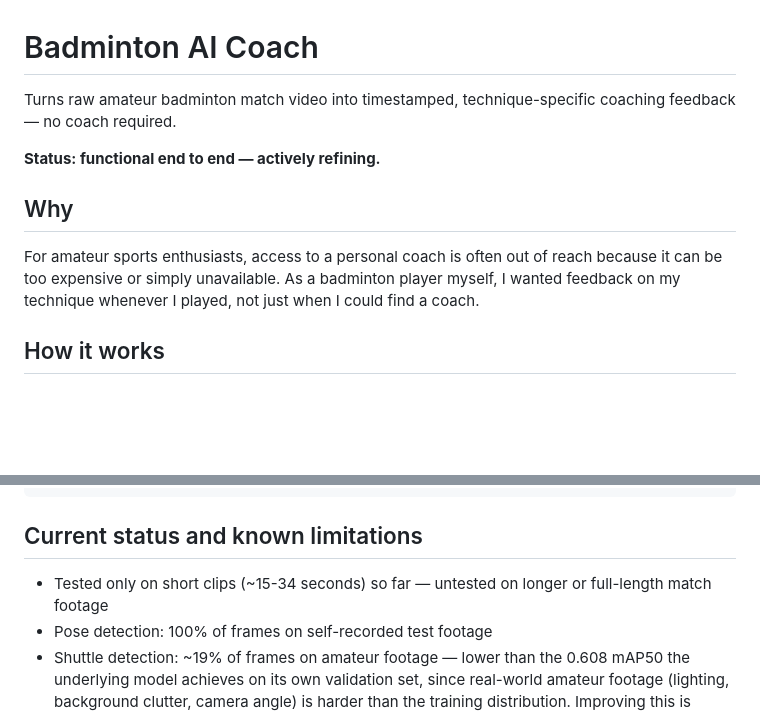
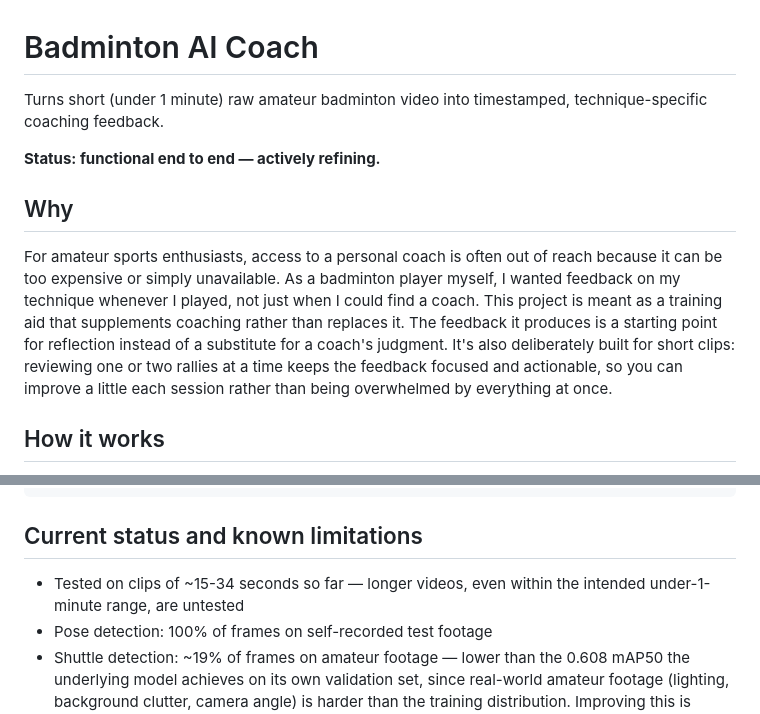
Before and after one commit to snowAudrey/badminton-ai-coach, a Markdown page: README.md, 2 parts joined by grey strips. Rendered like a GitHub page; blank space fills up the shorter version.

Commit message:
Update README: frame project as a training aid for short clips

```diff
--- a/README.md
+++ b/README.md
@@ -1,12 +1,12 @@
 # Badminton AI Coach
 
-Turns raw amateur badminton match video into timestamped, technique-specific coaching feedback — no coach required.
+Turns short (under 1 minute) raw amateur badminton video into timestamped, technique-specific coaching feedback.
 
 **Status: functional end to end — actively refining.**
 
 ## Why
 
-For amateur sports enthusiasts, access to a personal coach is often out of reach because it can be too expensive or simply unavailable. As a badminton player myself, I wanted feedback on my technique whenever I played, not just when I could find a coach.
+For amateur sports enthusiasts, access to a personal coach is often out of reach because it can be too expensive or simply unavailable. As a badminton player myself, I wanted feedback on my technique whenever I played, not just when I could find a coach. This project is meant as a training aid that supplements coaching rather than replaces it. The feedback it produces is a starting point for reflection instead of a substitute for a coach's judgment. It's also deliberately built for short clips: reviewing one or two rallies at a time keeps the feedback focused and actionable, so you can improve a little each session rather than being overwhelmed by everything at once.
 
 ## How it works
 
@@ -82,7 +82,7 @@ reduces power.
 
 ## Current status and known limitations
 
-- Tested only on short clips (~15-34 seconds) so far — untested on longer or full-length match footage
+- Tested on clips of ~15-34 seconds so far — longer videos, even within the intended under-1-minute range, are untested
 - Pose detection: 100% of frames on self-recorded test footage
 - Shuttle detection: ~19% of frames on amateur footage — lower than the 0.608 mAP50 the underlying model achieves on its own validation set, since real-world amateur footage (lighting, background clutter, camera angle) is harder than the training distribution. Improving this is planned as its own follow-up project.
 - Shot-type identification is inherently ambiguous from pose data alone, with no shuttle trajectory or court-position context yet, so feedback deliberately names multiple plausible shot types rather than guessing confidently.
```
